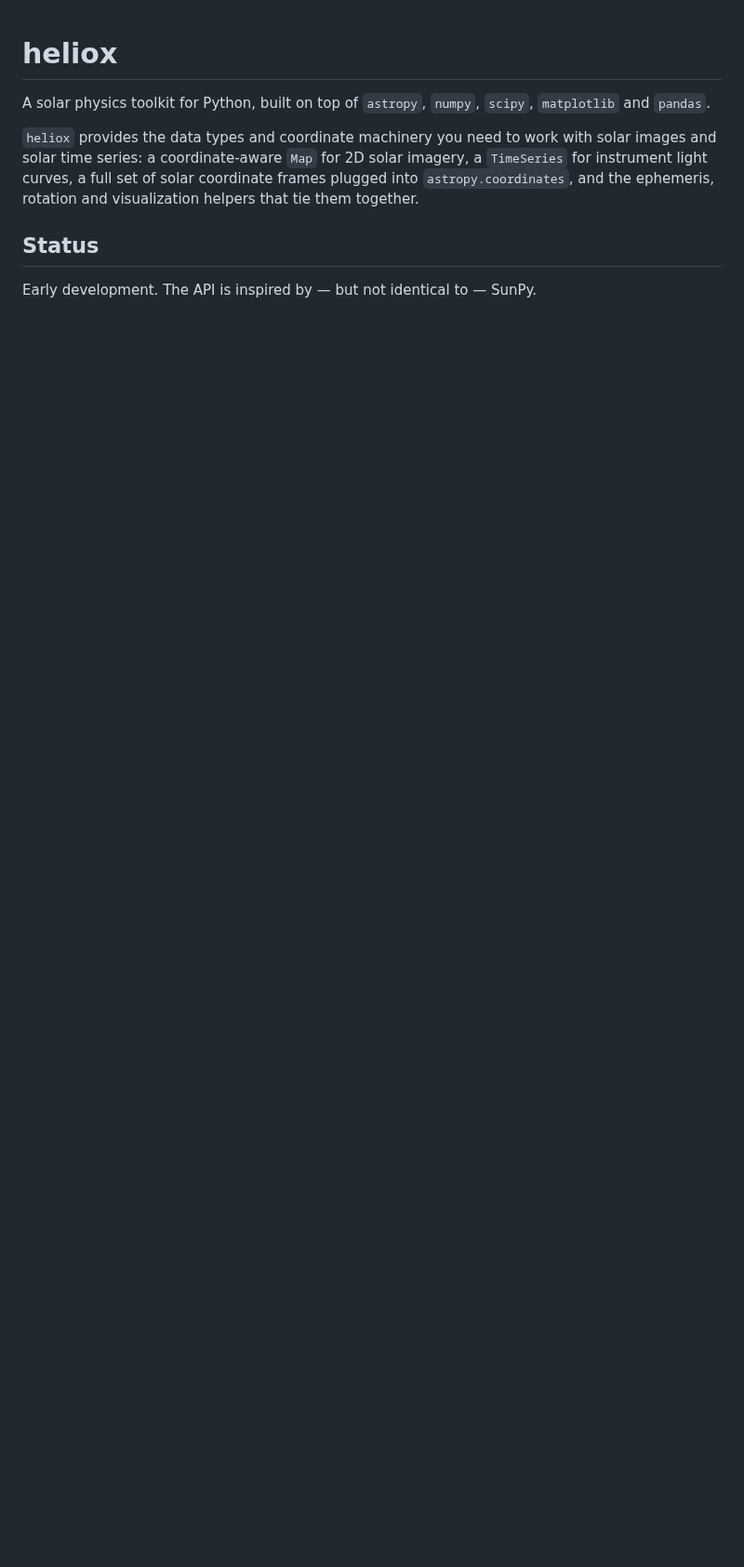
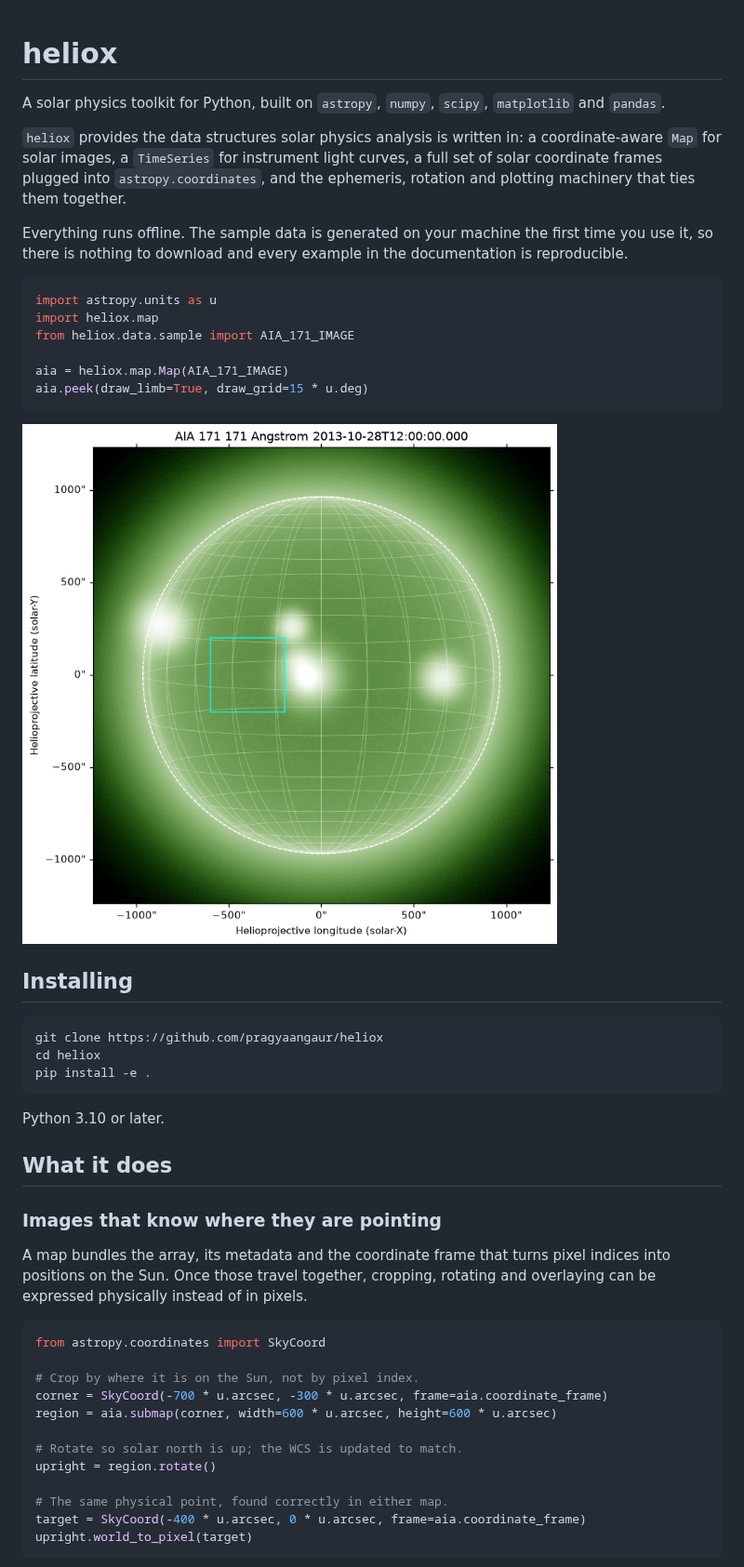
Before and after one commit to pragyaangaur/Heliox, a Markdown page: README.md, the part around one of its changes. Shown at 93% size. GitHub-like rendering; pictures changed too: figures/aia_with_overlays.png (added); blank space fills up the shorter version.

Commit message:
Rewrite the README as the project front page

````diff
--- a/README.md
+++ b/README.md
@@ -1,14 +1,59 @@
 # heliox
 
-A solar physics toolkit for Python, built on top of `astropy`, `numpy`, `scipy`,
+A solar physics toolkit for Python, built on `astropy`, `numpy`, `scipy`,
 `matplotlib` and `pandas`.
 
-`heliox` provides the data types and coordinate machinery you need to work with
-solar images and solar time series: a coordinate-aware `Map` for 2D solar
-imagery, a `TimeSeries` for instrument light curves, a full set of solar
-coordinate frames plugged into `astropy.coordinates`, and the ephemeris,
-rotation and visualization helpers that tie them together.
+`heliox` provides the data structures solar physics analysis is written in: a
+coordinate-aware `Map` for solar images, a `TimeSeries` for instrument light
+curves, a full set of solar coordinate frames plugged into
+`astropy.coordinates`, and the ephemeris, rotation and plotting machinery that
+ties them together.
 
-## Status
+Everything runs offline. The sample data is generated on your machine the first
+time you use it, so there is nothing to download and every example in the
+documentation is reproducible.
 
-Early development. The API is inspired by — but not identical to — SunPy.
+```python
+import astropy.units as u
+import heliox.map
+from heliox.data.sample import AIA_171_IMAGE
+
+aia = heliox.map.Map(AIA_171_IMAGE)
+aia.peek(draw_limb=True, draw_grid=15 * u.deg)
+```
+
+![A synthetic AIA 171 image with the limb and a heliographic grid](figures/aia_with_overlays.png)
+
+## Installing
+
+```bash
+git clone https://github.com/pragyaangaur/heliox
+cd heliox
+pip install -e .
+```
+
+Python 3.10 or later.
+
+## What it does
+
+### Images that know where they are pointing
+
+A map bundles the array, its metadata and the coordinate frame that turns pixel
+indices into positions on the Sun. Once those travel together, cropping,
+rotating and overlaying can be expressed physically instead of in pixels.
+
+```python
+from astropy.coordinates import SkyCoord
+
+# Crop by where it is on the Sun, not by pixel index.
+corner = SkyCoord(-700 * u.arcsec, -300 * u.arcsec, frame=aia.coordinate_frame)
+region = aia.submap(corner, width=600 * u.arcsec, height=600 * u.arcsec)
+
+# Rotate so solar north is up; the WCS is updated to match.
+upright = region.rotate()
+
+# The same physical point, found correctly in either map.
+target = SkyCoord(-400 * u.arcsec, 0 * u.arcsec, frame=aia.coordinate_frame)
+upright.world_to_pixel(target)
+```
+
````
Also changed, not shown: other parts of README.md (+116 -0 lines), figures/annual_ephemeris.png (added), figures/goes_flare.png (added), figures/observer_parallax.png (added), 1 other file.
